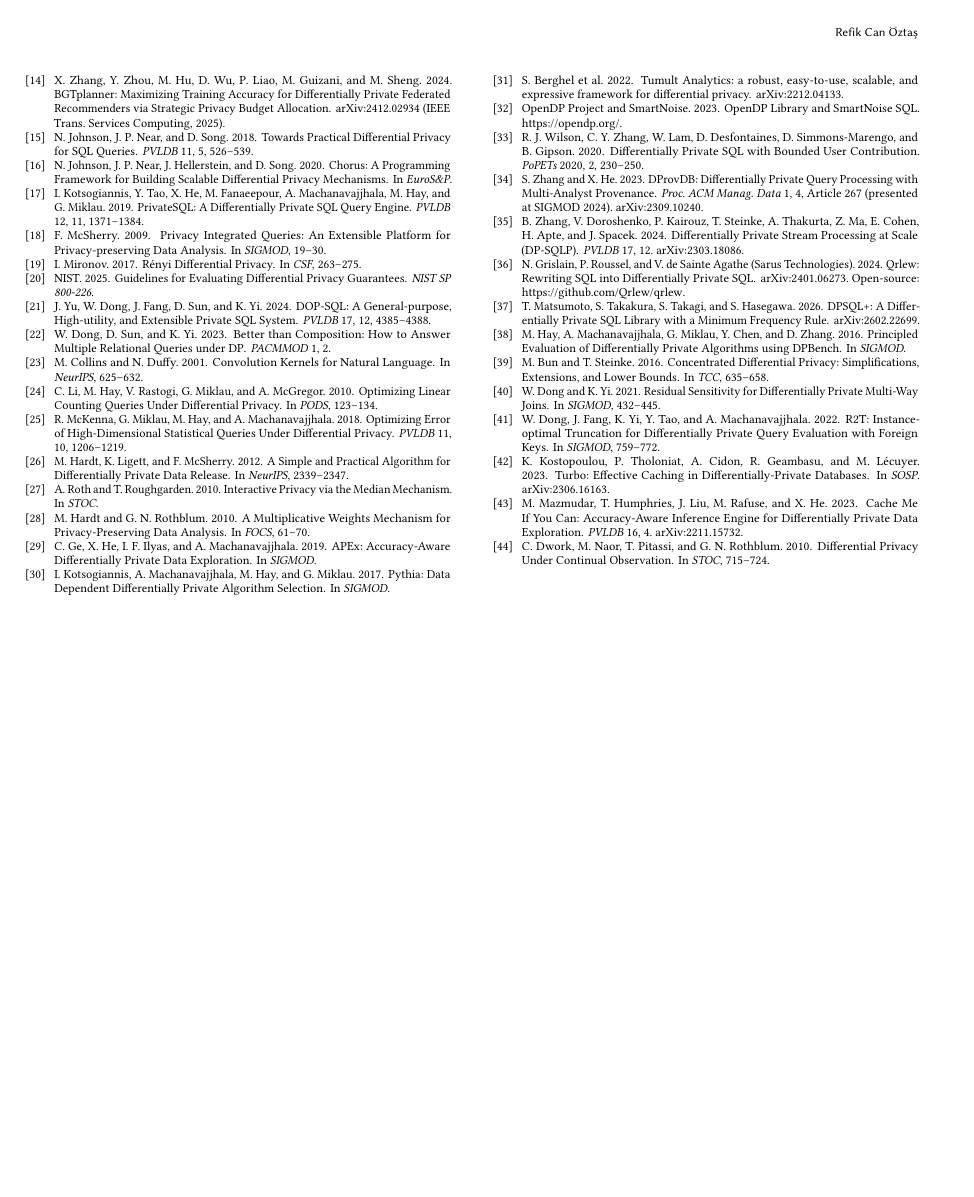
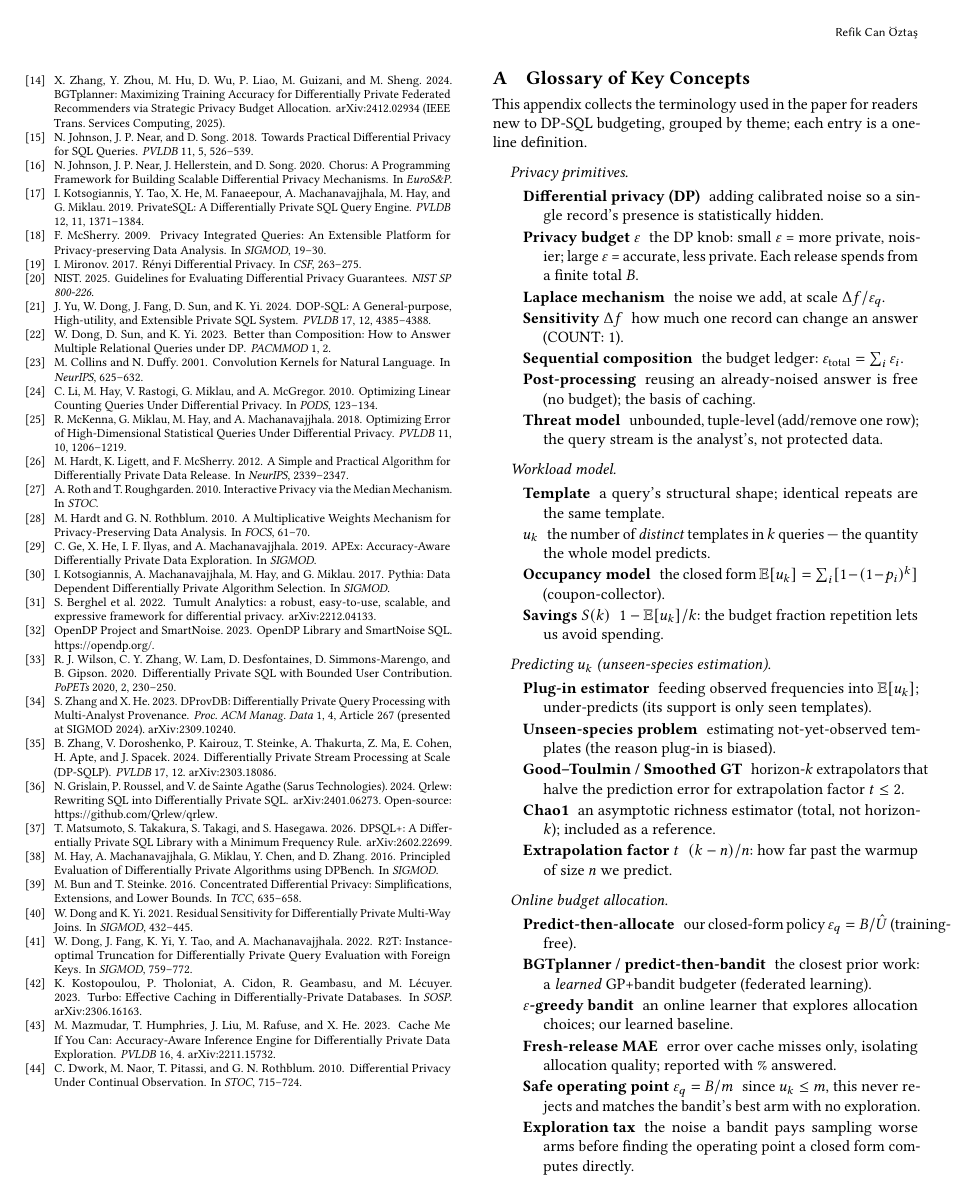
Before and after one commit to canoztas/cmp653-project, a LaTeX paper (report/final_report.tex): page 14 of 14 before the commit and page 14 of 15 after it. Compiled offline with pdfLaTeX.

Commit message:
Paper: add Appendix A glossary of key concepts
A one-line-per-term glossary grouped by theme (privacy primitives, workload
model, unseen-species estimation, online budget allocation) for readers new to
DP-SQL budgeting. Appendix only; +1 page (15 total). Compiles clean.

```diff
--- a/report/final_report.tex
+++ b/report/final_report.tex
@@ -1105,4 +1105,50 @@ C. Dwork, M. Naor, T. Pitassi, and G. N. Rothblum. 2010.
 
 \end{thebibliography}
 
+%% ============================================================
+\appendix
+
+\section{Glossary of Key Concepts}
+\label{app:glossary}
+This appendix collects the terminology used in the paper for readers new to DP-SQL budgeting, grouped by theme; each entry is a one-line definition.
+
+\paragraph{Privacy primitives.}
+\begin{description}\itemsep1pt \parskip0pt
+\item[Differential privacy (DP)] adding calibrated noise so a single record's presence is statistically hidden.
+\item[Privacy budget $\eps$] the DP knob: small $\eps$ = more private, noisier; large $\eps$ = accurate, less private. Each release spends from a finite total $B$.
+\item[Laplace mechanism] the noise we add, at scale $\Delta f/\eps_q$.
+\item[Sensitivity $\Delta f$] how much one record can change an answer (COUNT: $1$).
+\item[Sequential composition] the budget ledger: $\eps_{\mathrm{total}}=\sum_i \eps_i$.
+\item[Post-processing] reusing an already-noised answer is free (no budget); the basis of caching.
+\item[Threat model] unbounded, tuple-level (add/remove one row); the query stream is the analyst's, not protected data.
+\end{description}
+
+\paragraph{Workload model.}
+\begin{description}\itemsep1pt \parskip0pt
+\item[Template] a query's structural shape; identical repeats are the same template.
+\item[$u_k$] the number of \emph{distinct} templates in $k$ queries --- the quantity the whole model predicts.
+\item[Occupancy model] the closed form $\E[u_k]=\sum_i[1-(1-p_i)^k]$ (coupon-collector).
+\item[Savings $S(k)$] $1-\E[u_k]/k$: the budget fraction repetition lets us avoid spending.
+\end{description}
+
+\paragraph{Predicting $u_k$ (unseen-species estimation).}
+\begin{description}\itemsep1pt \parskip0pt
+\item[Plug-in estimator] feeding observed frequencies into $\E[u_k]$; under-predicts (its support is only seen templates).
+\item[Unseen-species problem] estimating not-yet-observed templates (the reason plug-in is biased).
+\item[Good--Toulmin / Smoothed GT] horizon-$k$ extrapolators that halve the prediction error for extrapolation factor $t\le 2$.
+\item[Chao1] an asymptotic richness estimator (total, not horizon-$k$); included as a reference.
+\item[Extrapolation factor $t$] $(k-n)/n$: how far past the warmup of size $n$ we predict.
+\end{description}
+
+\paragraph{Online budget allocation.}
+\begin{description}\itemsep1pt \parskip0pt
+\item[Predict-then-allocate] our closed-form policy $\eps_q=B/\hat U$ (training-free).
+\item[BGTplanner / predict-then-bandit] the closest prior work: a \emph{learned} GP+bandit budgeter (federated learning).
+\item[$\eps$-greedy bandit] an online learner that explores allocation choices; our learned baseline.
+\item[Fresh-release MAE] error over cache misses only, isolating allocation quality; reported with \% answered.
+\item[Safe operating point $\eps_q=B/m$] since $u_k\le m$, this never rejects and matches the bandit's best arm with no exploration.
+\item[Exploration tax] the noise a bandit pays sampling worse arms before finding the operating point a closed form computes directly.
+\item[Oracle allocator] $\eps_q=B/u_k$ with $u_k$ known: the upper bound that only a forecast can approach.
+\end{description}
+
 \end{document}
```
Also changed, not shown: report/final_report.pdf.
